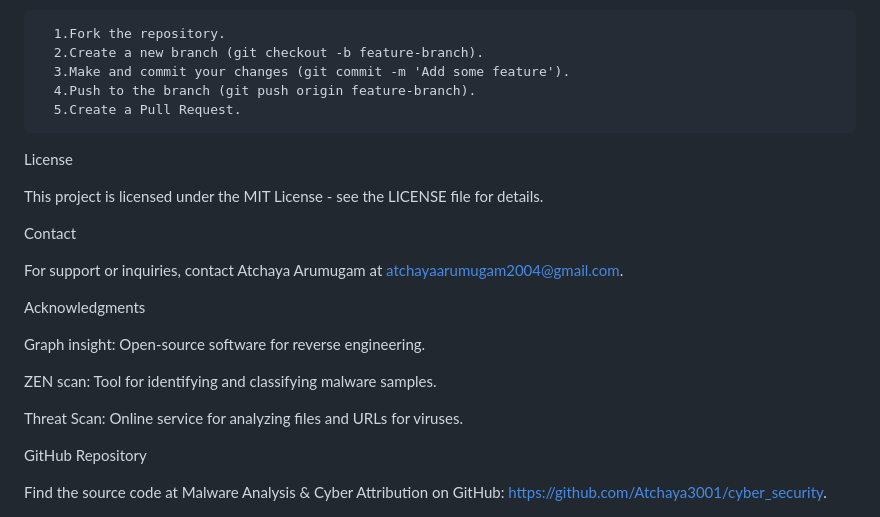
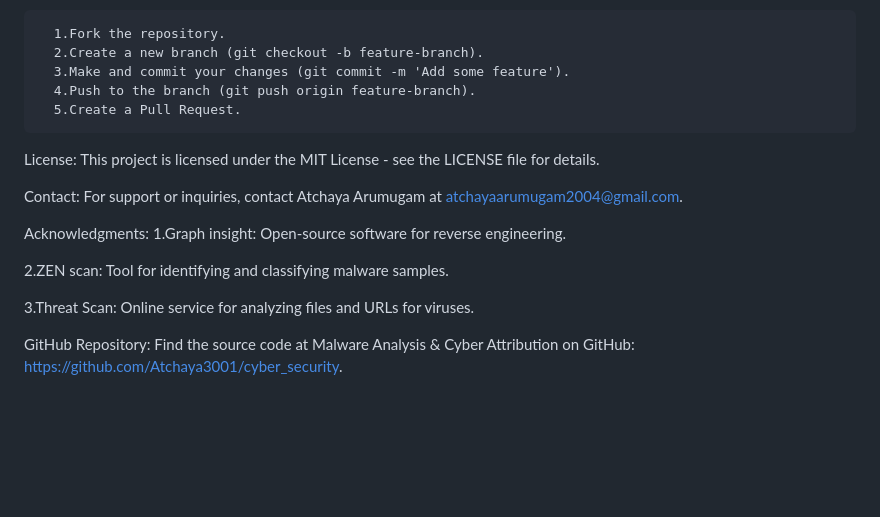
Before and after one commit to Atchaya3001/Cyber_security, a Markdown page: README.md, the part around the change. Drawn GitHub-style; blank space fills up the shorter version.

```diff
--- a/README.md
+++ b/README.md
@@ -69,23 +69,19 @@ Contributions are welcome! To contribute:
       5.Create a Pull Request.
 
 
-License
-
+License:
 This project is licensed under the MIT License - see the LICENSE file for details.
 
-Contact
-
+Contact:
 For support or inquiries, contact Atchaya Arumugam at atchayaarumugam2004@gmail.com.
 
-Acknowledgments
+Acknowledgments:
+1.Graph insight: Open-source software for reverse engineering.
 
-Graph insight: Open-source software for reverse engineering.
+2.ZEN scan: Tool for identifying and classifying malware samples.
 
-ZEN scan: Tool for identifying and classifying malware samples.
-
-Threat Scan: Online service for analyzing files and URLs for viruses.
+3.Threat Scan: Online service for analyzing files and URLs for viruses.
 
 
-GitHub Repository
-
+GitHub Repository:
 Find the source code at Malware Analysis & Cyber Attribution on GitHub: https://github.com/Atchaya3001/cyber_security.
```
